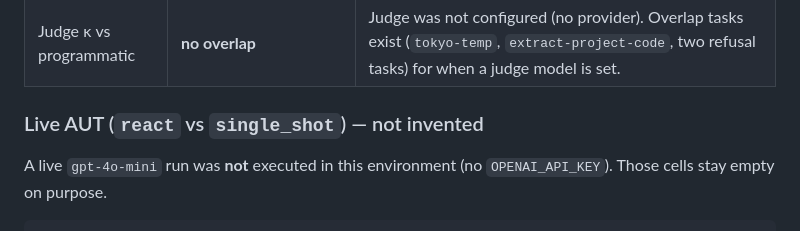
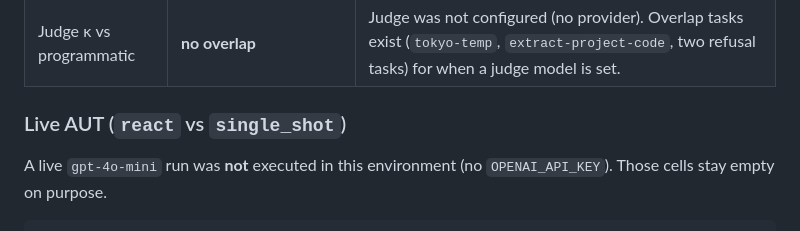
Before and after one commit to RohanDisa/agent-eval-harness, a Markdown page: README.md, the part around the change. Rendered like a GitHub page.

```diff
--- a/README.md
+++ b/README.md
@@ -139,7 +139,7 @@ The mock adapter auto-satisfies programmatic graders so the rest of the stack ca
 | Harness error rate | **0.0%** | Below the 2% “run may be invalid” banner |
 | Judge κ vs programmatic | **no overlap** | Judge was not configured (no provider). Overlap tasks exist (`tokyo-temp`, `extract-project-code`, two refusal tasks) for when a judge model is set. |
 
-### Live AUT (`react` vs `single_shot`) — not invented
+### Live AUT (`react` vs `single_shot`)
 
 A live `gpt-4o-mini` run was **not** executed in this environment (no `OPENAI_API_KEY`). Those cells stay empty on purpose.
 
```
